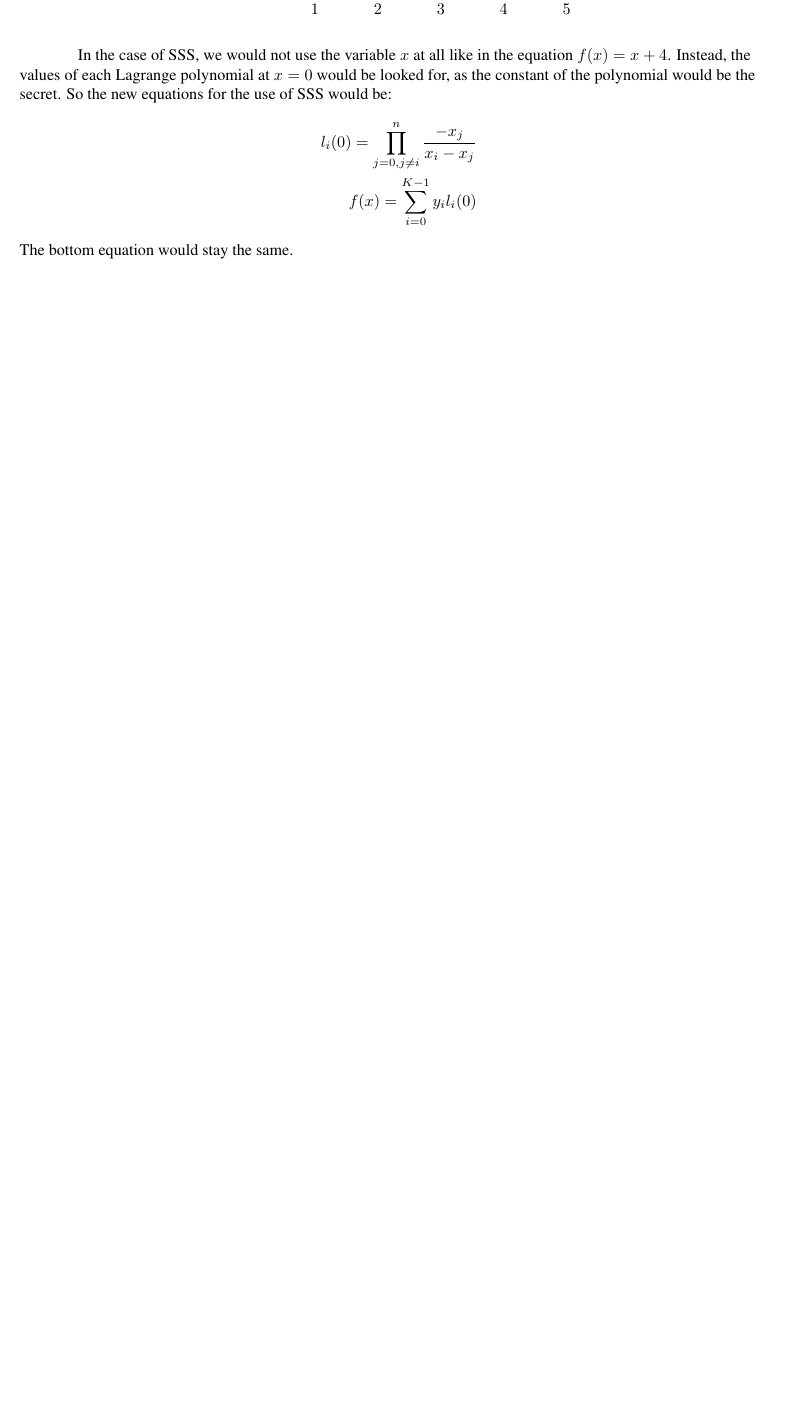
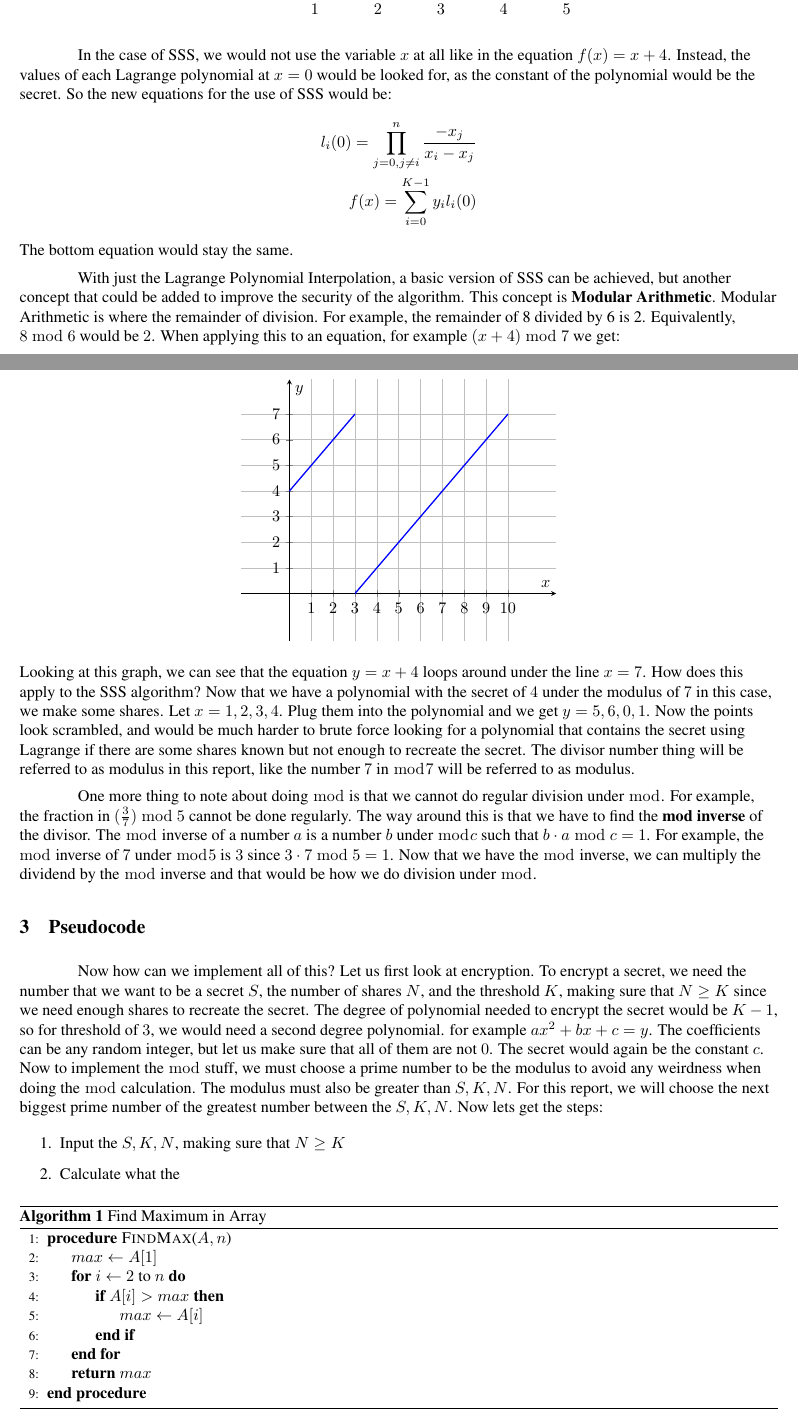
Before and after one commit to DiegoMars/Learning, a LaTeX document (discreteMathematics/finalOpt3/report.tex): part of page 2 of 2 before the commit and two parts of pages 2 and 3 of 3 after it, the two joined at a grey line, cut so that both start at the same text, the shorter picture padded with empty space. Compiled offline with pdfLaTeX.

Commit message:
I don't even know :sob:

```diff
--- a/discreteMathematics/finalOpt3/report.tex
+++ b/discreteMathematics/finalOpt3/report.tex
@@ -8,6 +8,10 @@
 \usepackage{tikz}
 \usepackage{pgfplots}
 \pgfplotsset{compat=1.18} % Use the latest version you have
+
+% Psuedocode
+\usepackage{algorithm}
+\usepackage{algpseudocode}
 
 % Margin - 1 inch on all sides
 \usepackage[letterpaper]{geometry}
@@ -185,5 +189,107 @@ the new equations for the use of SSS would be:
 \end{align*}
 The bottom equation would stay the same.
 
+With just the Lagrange Polynomial Interpolation, a basic version of SSS can be
+achieved, but another concept that could be added to improve the security of the
+algorithm. This concept is \textbf{Modular Arithmetic}. Modular Arithmetic is
+where the remainder of division. For example, the remainder of 8 divided by 6 is
+2. Equivalently, $8 \bmod 6$ would be $2$. When applying this to an
+equation, for example $(x+4) \bmod 7$ we get:
+\begin{center}
+\begin{tikzpicture}
+\begin{axis}[
+    axis lines = middle,
+    xlabel = $x$,
+    ylabel = $y$,
+    grid = both,
+    xmin = -1, xmax = 11,
+    ymin = -1, ymax = 7.5,
+    xtick = {0,1,2,3,4,5,6,7,8,9,10},
+    ytick = {0,1,2,3,4,5,6,7},
+    enlargelimits=0.1,
+    legend style={at={(0.5,1.05)}, anchor=south}
+]
+\addplot[
+    color=blue,
+    thick,
+    sharp plot
+] table {
+    x  y
+    0  4
+    1  5
+    2  6
+    3  7
+};
+\addplot[
+    color=blue,
+    thick,
+    sharp plot
+] table {
+    x  y
+    3  0
+    4  1
+    5  2
+    6  3
+    7  4
+    8  5
+    9  6
+    10 7
+};
+\end{axis}
+\end{tikzpicture}
+\end{center}
+Looking at this graph, we can see that the equation $y=x+4$ loops around under
+the line $x=7$. How does this apply to the SSS algorithm? Now that we have a
+polynomial with the secret of $4$  under the modulus of $7$ in this case, we make
+some shares. Let $x=1,2,3,4$. Plug them into the polynomial and we get
+$y=5,6,0,1$. Now the points look scrambled, and would be much harder to brute
+force looking for a polynomial that contains the secret using Lagrange if there
+are some shares known but not enough to recreate the secret. The divisor number
+thing will be referred to as modulus in this report, like the number $7$ in
+$\bmod 7$ will be referred to as modulus.
+
+One more thing to note about doing $\bmod$ is that we cannot do regular division
+under $\bmod$. For example, the fraction in $(\frac{3}{7}) \bmod 5$ cannot be
+done regularly. The way around this is that we have to find the \textbf{mod
+inverse} of the divisor. The $\bmod$ inverse of a number $a$ is a number $b$
+under $\bmod c$ such that $b \cdot a \bmod c = 1$. For example, the $\bmod$
+inverse of $7$ under $\bmod 5$ is $3$ since $3 \cdot 7 \bmod 5 = 1$. Now that we
+have the $\bmod$ inverse, we can multiply the dividend by the $\bmod$ inverse and
+that would be how we do division under $\bmod$.
+
+\section{\textbf{Pseudocode}}
+
+Now how can we implement all of this? Let us first look at encryption. To encrypt
+a secret, we need the number that we want to be a secret $S$, the number of
+shares $N$, and the threshold $K$, making sure that $N \geq K$ since we need
+enough shares to recreate the secret. The degree of polynomial needed to encrypt
+the secret would be $K-1$, so for threshold of $3$, we would need a second degree
+polynomial. for example $ax^2 + bx + c = y$. The coefficients can be any random
+integer, but let us make sure that all of them are not $0$. The secret would again
+be the constant $c$. Now to implement the $\bmod$ stuff, we must choose a prime
+number to be the modulus to avoid any weirdness when doing the $\bmod$
+calculation. The modulus must also be greater than $S,K,N$. For this report, we
+will choose the next biggest prime number of the greatest number between the
+$S,K,N$. Now lets get the steps:
+\begin{enumerate}
+    \item Input the $S,K,N$, making sure that $N \geq K$
+    \item Calculate what the
+\end{enumerate}
+
+\begin{algorithm}
+\caption{Find Maximum in Array}
+\begin{algorithmic}[1] % The [1] adds line numbers
+\Procedure{FindMax}{$A, n$}
+    \State $max \gets A[1]$
+    \For{$i \gets 2$ to $n$}
+        \If{$A[i] > max$}
+            \State $max \gets A[i]$
+        \EndIf
+    \EndFor
+    \State \Return $max$
+\EndProcedure
+\end{algorithmic}
+\end{algorithm}
+
 \end{flushleft}
 \end{document}
```
Also changed, not shown: discreteMathematics/finalOpt3/report.pdf, discreteMathematics/finalOpt3/report.tex (2 more changed lines).
